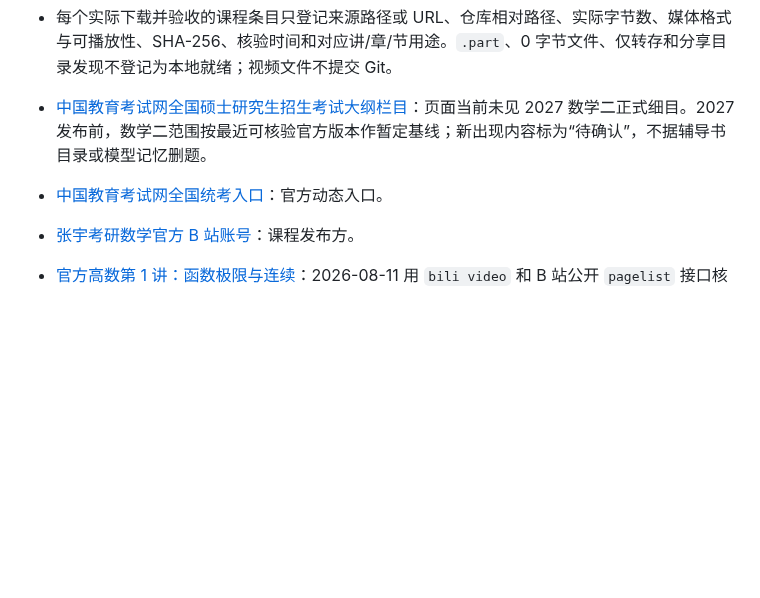
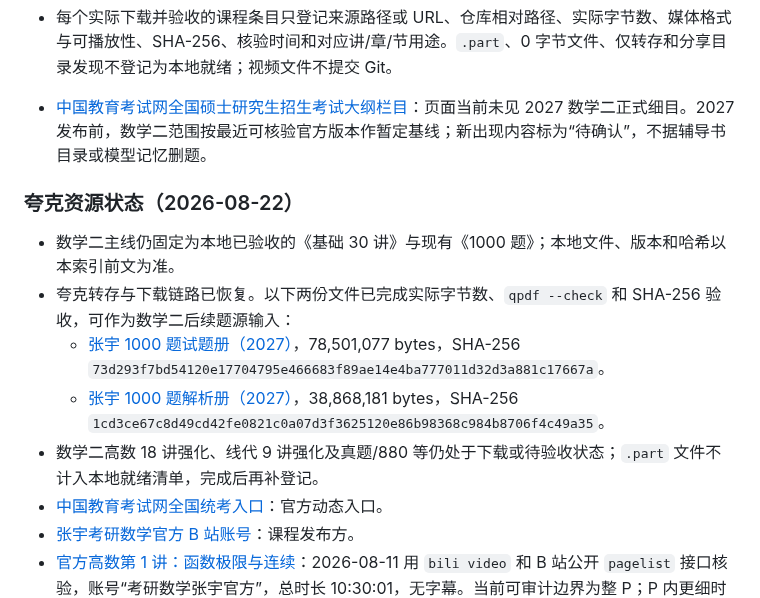
Before and after one commit to Evan-Joseph/math2-flashcards, a Markdown page: 02_材料索引.md, the part around the change. Drawn GitHub-style; blank space fills up the shorter version.

Commit message:
更新数学二夸克材料验收状态

```diff
--- a/02_材料索引.md
+++ b/02_材料索引.md
@@ -118,6 +118,14 @@
 - 每个实际下载并验收的课程条目只登记来源路径或 URL、仓库相对路径、实际字节数、媒体格式与可播放性、SHA-256、核验时间和对应讲/章/节用途。`.part`、0 字节文件、仅转存和分享目录发现不登记为本地就绪；视频文件不提交 Git。
 
 - [中国教育考试网全国硕士研究生招生考试大纲栏目](https://yankao.neea.edu.cn/xhtml1/category/1509/6235-1.htm)：页面当前未见 2027 数学二正式细目。2027 发布前，数学二范围按最近可核验官方版本作暂定基线；新出现内容标为“待确认”，不据辅导书目录或模型记忆删题。
+
+### 夸克资源状态（2026-08-22）
+
+- 数学二主线仍固定为本地已验收的《基础 30 讲》与现有《1000 题》；本地文件、版本和哈希以本索引前文为准。
+- 夸克转存与下载链路已恢复。以下两份文件已完成实际字节数、`qpdf --check` 和 SHA-256 验收，可作为数学二后续题源输入：
+  - [张宇 1000 题试题册（2027）](01_教材与讲义/【数学二】张宇1000题试题册_2027.pdf)，78,501,077 bytes，SHA-256 `73d293f7bd54120e17704795e466683f89ae14e4ba777011d32d3a881c17667a`。
+  - [张宇 1000 题解析册（2027）](01_教材与讲义/【数学二】张宇1000题解析册_2027.pdf)，38,868,181 bytes，SHA-256 `1cd3ce67c8d49cd42fe0821c0a07d3f3625120e86b98368c984b8706f4c49a35`。
+- 数学二高数 18 讲强化、线代 9 讲强化及真题/880 等仍处于下载或待验收状态；`.part` 文件不计入本地就绪清单，完成后再补登记。
 - [中国教育考试网全国统考入口](https://yankao.neea.edu.cn/)：官方动态入口。
 - [张宇考研数学官方 B 站账号](https://space.bilibili.com/679237565)：课程发布方。
 - [官方高数第 1 讲：函数极限与连续](https://www.bilibili.com/video/BV1Czc4zvEho/)：2026-08-11 用 `bili video` 和 B 站公开 `pagelist` 接口核验，账号“考研数学张宇官方”，总时长 10:30:01，无字幕。当前可审计边界为整 P；P 内更细时间码待确认。
```
